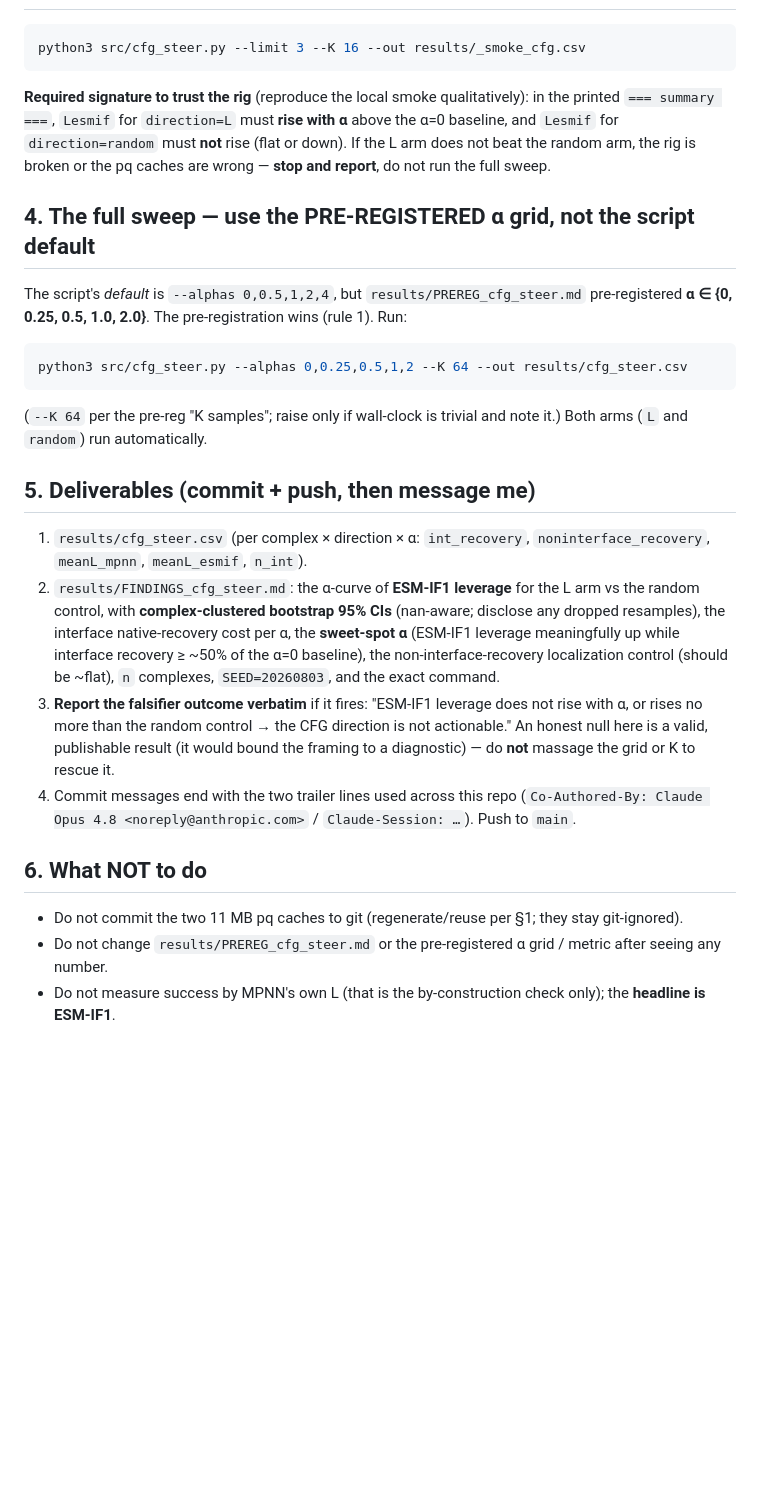
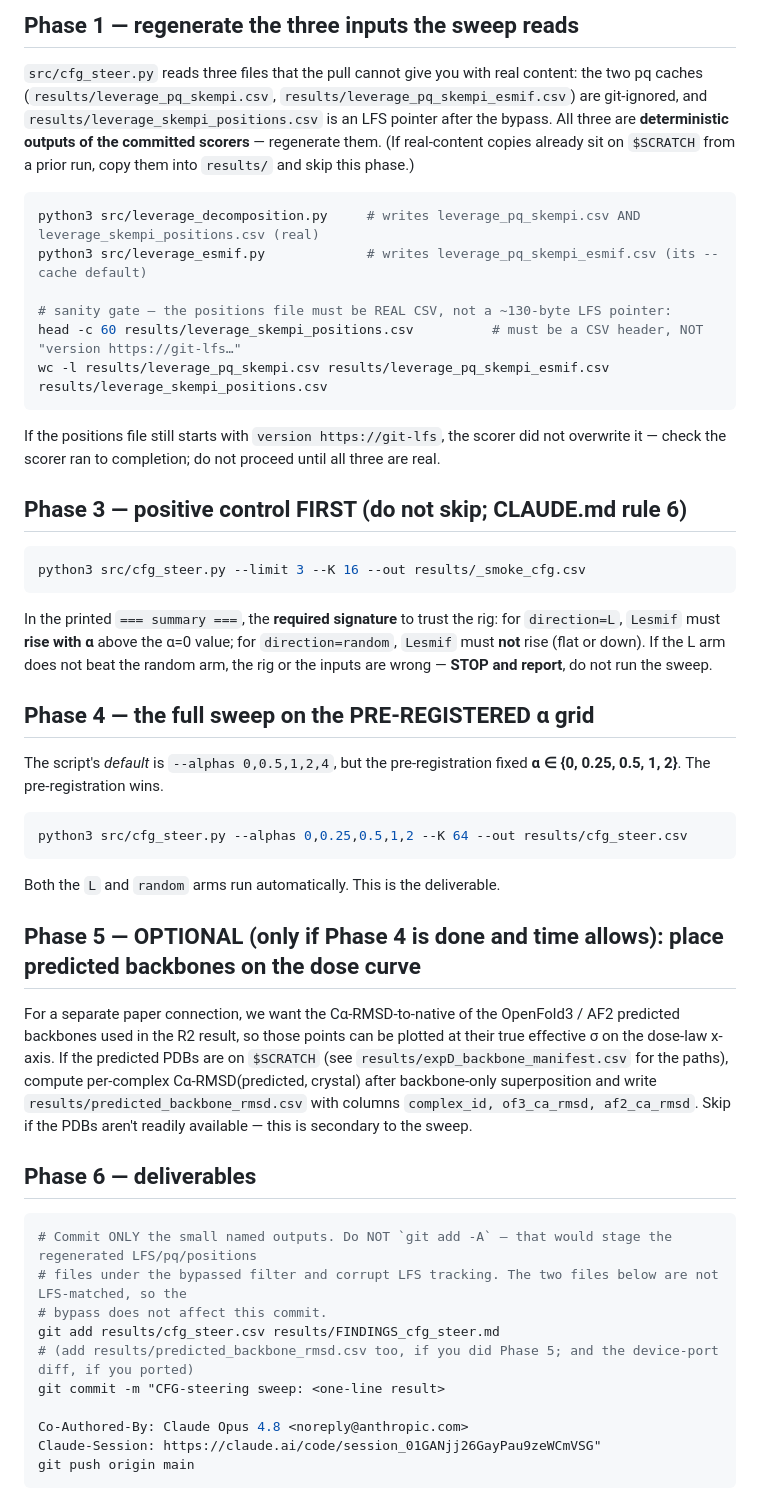
Before and after one commit to chr13b/hotspot-burial-control, a Markdown page: notes/SHERLOCK_CFG_STEER_PROMPT.md, the part around one of its changes. GitHub-like rendering; blank space fills up the shorter version.

````diff
--- a/notes/SHERLOCK_CFG_STEER_PROMPT.md
+++ b/notes/SHERLOCK_CFG_STEER_PROMPT.md
@@ -58,36 +63,61 @@ as its own small commit so the diff is auditable.
+## Phase 1 — regenerate the three inputs the sweep reads
+
+`src/cfg_steer.py` reads three files that the pull cannot give you with real content: the two pq caches
+(`results/leverage_pq_skempi.csv`, `results/leverage_pq_skempi_esmif.csv`) are git-ignored, and
+`results/leverage_skempi_positions.csv` is an LFS pointer after the bypass. All three are **deterministic outputs
+of the committed scorers** — regenerate them. (If real-content copies already sit on `$SCRATCH` from a prior run,
+copy them into `results/` and skip this phase.)
+
+```bash
+python3 src/leverage_decomposition.py     # writes leverage_pq_skempi.csv AND leverage_skempi_positions.csv (real)
+python3 src/leverage_esmif.py             # writes leverage_pq_skempi_esmif.csv (its --cache default)
+
+# sanity gate — the positions file must be REAL CSV, not a ~130-byte LFS pointer:
+head -c 60 results/leverage_skempi_positions.csv          # must be a CSV header, NOT "version https://git-lfs…"
+wc -l results/leverage_pq_skempi.csv results/leverage_pq_skempi_esmif.csv results/leverage_skempi_positions.csv
+```
+If the positions file still starts with `version https://git-lfs`, the scorer did not overwrite it — check the
+scorer ran to completion; do not proceed until all three are real.
+
+## Phase 3 — positive control FIRST (do not skip; CLAUDE.md rule 6)
+
 ```bash
 python3 src/cfg_steer.py --limit 3 --K 16 --out results/_smoke_cfg.csv
 ```
-**Required signature to trust the rig** (reproduce the local smoke qualitatively): in the printed
-`=== summary ===`, `Lesmif` for `direction=L` must **rise with α** above the α=0 baseline, and `Lesmif` for
-`direction=random` must **not** rise (flat or down). If the L arm does not beat the random arm, the rig is
-broken or the pq caches are wrong — **stop and report**, do not run the full sweep.
+In the printed `=== summary ===`, the **required signature** to trust the rig: for `direction=L`, `Lesmif` must
+**rise with α** above the α=0 value; for `direction=random`, `Lesmif` must **not** rise (flat or down). If the
+L arm does not beat the random arm, the rig or the inputs are wrong — **STOP and report**, do not run the sweep.
 
-## 4. The full sweep — use the PRE-REGISTERED α grid, not the script default
-The script's *default* is `--alphas 0,0.5,1,2,4`, but `results/PREREG_cfg_steer.md` pre-registered
-**α ∈ {0, 0.25, 0.5, 1.0, 2.0}**. The pre-registration wins (rule 1). Run:
+## Phase 4 — the full sweep on the PRE-REGISTERED α grid
+
+The script's *default* is `--alphas 0,0.5,1,2,4`, but the pre-registration fixed **α ∈ {0, 0.25, 0.5, 1, 2}**.
+The pre-registration wins.
 ```bash
 python3 src/cfg_steer.py --alphas 0,0.25,0.5,1,2 --K 64 --out results/cfg_steer.csv
 ```
-(`--K 64` per the pre-reg "K samples"; raise only if wall-clock is trivial and note it.) Both arms (`L` and
-`random`) run automatically.
+Both the `L` and `random` arms run automatically. This is the deliverable.
 
-## 5. Deliverables (commit + push, then message me)
-1. `results/cfg_steer.csv` (per complex × direction × α: `int_recovery`, `noninterface_recovery`,
-   `meanL_mpnn`, `meanL_esmif`, `n_int`).
-2. `results/FINDINGS_cfg_steer.md`: the α-curve of **ESM-IF1 leverage** for the L arm vs the random control,
-   with **complex-clustered bootstrap 95% CIs** (nan-aware; disclose any dropped resamples), the interface
-   native-recovery cost per α, the **sweet-spot α** (ESM-IF1 leverage meaningfully up while interface recovery
-   ≥ ~50% of the α=0 baseline), the non-interface-recovery localization control (should be ~flat), `n`
-   complexes, `SEED=20260803`, and the exact command.
-3. **Report the falsifier outcome verbatim** if it fires: "ESM-IF1 leverage does not rise with α, or rises no
-   more than the random control → the CFG direction is not actionable." An honest null here is a valid,
-   publishable result (it would bound the framing to a diagnostic) — do **not** massage the grid or K to
-   rescue it.
-4. Commit messages end with the two trailer lines used across this repo
-   (`Co-Authored-By: Claude Opus 4.8 <noreply@anthropic.com>` / `Claude-Session: …`). Push to `main`.
+## Phase 5 — OPTIONAL (only if Phase 4 is done and time allows): place predicted backbones on the dose curve
 
-## 6. What NOT to do
-- Do not commit the two 11 MB pq caches to git (regenerate/reuse per §1; they stay git-ignored).
-- Do not change `results/PREREG_cfg_steer.md` or the pre-registered α grid / metric after seeing any number.
-- Do not measure success by MPNN's own L (that is the by-construction check only); the **headline is ESM-IF1**.
+For a separate paper connection, we want the Cα-RMSD-to-native of the OpenFold3 / AF2 predicted backbones used
+in the R2 result, so those points can be plotted at their true effective σ on the dose-law x-axis. If the
+predicted PDBs are on `$SCRATCH` (see `results/expD_backbone_manifest.csv` for the paths), compute per-complex
+Cα-RMSD(predicted, crystal) after backbone-only superposition and write
+`results/predicted_backbone_rmsd.csv` with columns `complex_id, of3_ca_rmsd, af2_ca_rmsd`. Skip if the PDBs
+aren't readily available — this is secondary to the sweep.
+
+## Phase 6 — deliverables
+
+```bash
+# Commit ONLY the small named outputs. Do NOT `git add -A` — that would stage the regenerated LFS/pq/positions
+# files under the bypassed filter and corrupt LFS tracking. The two files below are not LFS-matched, so the
+# bypass does not affect this commit.
+git add results/cfg_steer.csv results/FINDINGS_cfg_steer.md
+# (add results/predicted_backbone_rmsd.csv too, if you did Phase 5; and the device-port diff, if you ported)
+git commit -m "CFG-steering sweep: <one-line result>
+
+Co-Authored-By: Claude Opus 4.8 <noreply@anthropic.com>
+Claude-Session: https://claude.ai/code/session_01GANjj26GayPau9zeWCmVSG"
+git push origin main
+```
+
````
Also changed, not shown: other parts of notes/SHERLOCK_CFG_STEER_PROMPT.md (+71 -47 lines).
